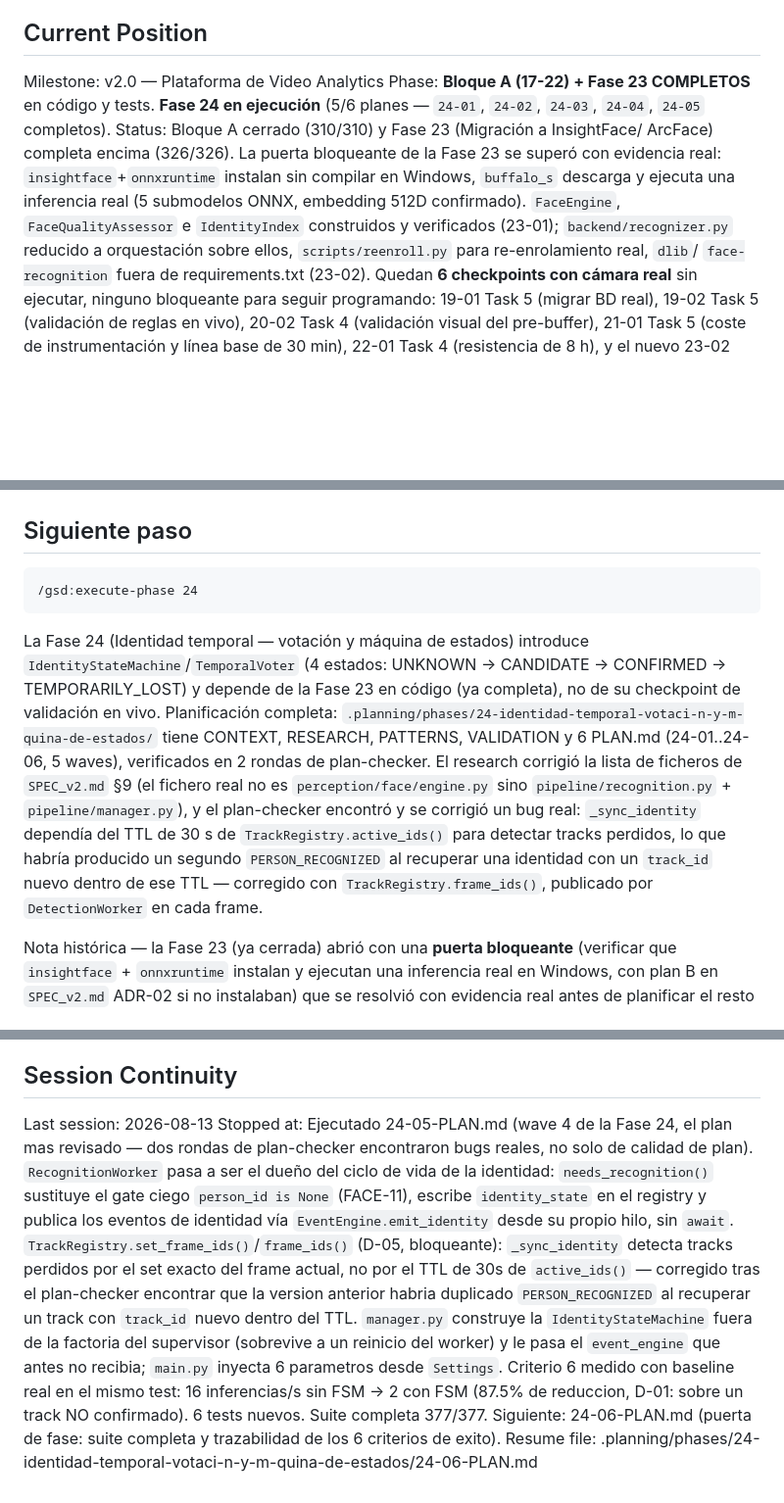
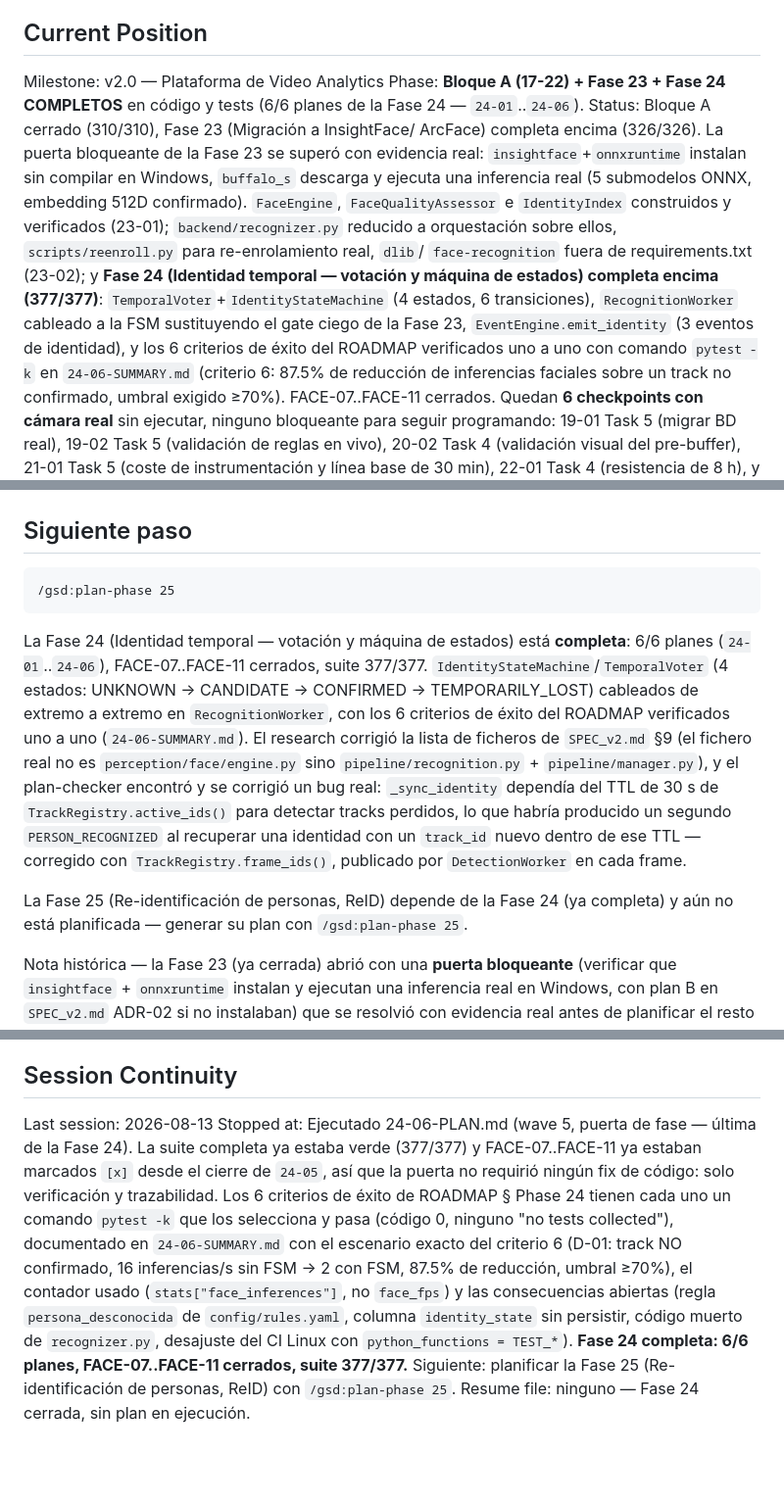
Before and after one commit to dcastillosaez/proyecto_camara, a Markdown page: .planning/STATE.md, 3 parts joined by grey strips. Shown at 98% size. GitHub-like rendering; blank space fills up the shorter version.

Commit message:
docs(24-06): cerrar la Fase 24 — trazabilidad de los 6 criterios de exito
- Suite completa verde (377/377), FACE-07..FACE-11 ya cerrados desde 24-01/24-02
- Los 6 criterios de exito de ROADMAP tienen comando pytest -k verificado, sin regresiones
- Escenario del criterio 6 documentado (D-01): track NO confirmado, 87.5% de reduccion
- STATE.md y ROADMAP.md marcan la Fase 24 como completa (6/6 planes)

````diff
--- a/.planning/STATE.md
+++ b/.planning/STATE.md
@@ -31,8 +31,8 @@ See: .planning/PROJECT.md (updated 2026-05-01)
 ## Current Position
 
 Milestone: v2.0 — Plataforma de Video Analytics
-Phase: **Bloque A (17-22) + Fase 23 COMPLETOS** en código y tests. **Fase 24 en ejecución** (5/6 planes — `24-01`, `24-02`, `24-03`, `24-04`, `24-05` completos).
-Status: Bloque A cerrado (310/310) y Fase 23 (Migración a InsightFace/
+Phase: **Bloque A (17-22) + Fase 23 + Fase 24 COMPLETOS** en código y tests (6/6 planes de la Fase 24 — `24-01`..`24-06`).
+Status: Bloque A cerrado (310/310), Fase 23 (Migración a InsightFace/
   ArcFace) completa encima (326/326). La puerta bloqueante de la Fase 23
   se superó con evidencia real: `insightface`+`onnxruntime` instalan sin
   compilar en Windows, `buffalo_s` descarga y ejecuta una inferencia
@@ -40,10 +40,18 @@ Status: Bloque A cerrado (310/310) y Fase 23 (Migración a InsightFace/
   `FaceQualityAssessor` e `IdentityIndex` construidos y verificados
   (23-01); `backend/recognizer.py` reducido a orquestación sobre ellos,
   `scripts/reenroll.py` para re-enrolamiento real, `dlib`/
-  `face-recognition` fuera de requirements.txt (23-02).
+  `face-recognition` fuera de requirements.txt (23-02); y **Fase 24
+  (Identidad temporal — votación y máquina de estados) completa
+  encima (377/377)**: `TemporalVoter`+`IdentityStateMachine` (4 estados,
+  6 transiciones), `RecognitionWorker` cableado a la FSM sustituyendo
+  el gate ciego de la Fase 23, `EventEngine.emit_identity` (3 eventos
+  de identidad), y los 6 criterios de éxito del ROADMAP verificados
+  uno a uno con comando `pytest -k` en `24-06-SUMMARY.md` (criterio 6:
+  87.5% de reducción de inferencias faciales sobre un track no
+  confirmado, umbral exigido ≥70%). FACE-07..FACE-11 cerrados.
   Quedan **6 checkpoints con cámara real** sin ejecutar, ninguno
   bloqueante para seguir programando: 19-01 Task 5 (migrar BD real),
   19-02 Task 5 (validación de reglas en vivo), 20-02 Task 4 (validación
   visual del pre-buffer), 21-01 Task 5 (coste de instrumentación y
-  línea base de 30 min), 22-01 Task 4 (resistencia de 8 h), y el nuevo
+  línea base de 30 min), 22-01 Task 4 (resistencia de 8 h), y
   23-02 Task 4 (tasa de aciertos ArcFace vs dlib con datos reales).
@@ -67,16 +75,15 @@ Progress v1.2: [██████████] 100% (16/16 fases) — completad
 ## Siguiente paso
 
 ```
-/gsd:execute-phase 24
+/gsd:plan-phase 25
 ```
 
-La Fase 24 (Identidad temporal — votación y máquina de estados) introduce
-`IdentityStateMachine`/`TemporalVoter` (4 estados: UNKNOWN → CANDIDATE →
-CONFIRMED → TEMPORARILY_LOST) y depende de la Fase 23 en código (ya
-completa), no de su checkpoint de validación en vivo. Planificación
-completa: `.planning/phases/24-identidad-temporal-votaci-n-y-m-quina-de-estados/`
-tiene CONTEXT, RESEARCH, PATTERNS, VALIDATION y 6 PLAN.md (24-01..24-06,
-5 waves), verificados en 2 rondas de plan-checker. El research corrigió
+La Fase 24 (Identidad temporal — votación y máquina de estados) está
+**completa**: 6/6 planes (`24-01`..`24-06`), FACE-07..FACE-11 cerrados,
+suite 377/377. `IdentityStateMachine`/`TemporalVoter` (4 estados: UNKNOWN →
+CANDIDATE → CONFIRMED → TEMPORARILY_LOST) cableados de extremo a extremo
+en `RecognitionWorker`, con los 6 criterios de éxito del ROADMAP
+verificados uno a uno (`24-06-SUMMARY.md`). El research corrigió
 la lista de ficheros de `SPEC_v2.md` §9 (el fichero real no es
 `perception/face/engine.py` sino `pipeline/recognition.py` +
 `pipeline/manager.py`), y el plan-checker encontró y se corrigió un bug
@@ -85,6 +92,10 @@ para detectar tracks perdidos, lo que habría producido un segundo
 `PERSON_RECOGNIZED` al recuperar una identidad con un `track_id` nuevo
 dentro de ese TTL — corregido con `TrackRegistry.frame_ids()`, publicado
 por `DetectionWorker` en cada frame.
+
+La Fase 25 (Re-identificación de personas, ReID) depende de la Fase 24
+(ya completa) y aún no está planificada — generar su plan con
+`/gsd:plan-phase 25`.
 
 Nota histórica — la Fase 23 (ya cerrada) abrió con una **puerta
 bloqueante** (verificar que `insightface` + `onnxruntime` instalan y
@@ -224,23 +236,20 @@ Fase 23 por completamente validados en producción.
 ## Session Continuity
 
 Last session: 2026-08-13
-Stopped at: Ejecutado 24-05-PLAN.md (wave 4 de la Fase 24, el plan mas
-  revisado — dos rondas de plan-checker encontraron bugs reales, no solo de
-  calidad de plan). `RecognitionWorker` pasa a ser el dueño del ciclo de vida
-  de la identidad: `needs_recognition()` sustituye el gate ciego `person_id
-  is None` (FACE-11), escribe `identity_state` en el registry y publica los
-  eventos de identidad vía `EventEngine.emit_identity` desde su propio hilo,
-  sin `await`. `TrackRegistry.set_frame_ids()`/`frame_ids()` (D-05,
-  bloqueante): `_sync_identity` detecta tracks perdidos por el set exacto del
-  frame actual, no por el TTL de 30s de `active_ids()` — corregido tras el
-  plan-checker encontrar que la version anterior habria duplicado
-  `PERSON_RECOGNIZED` al recuperar un track con `track_id` nuevo dentro del
-  TTL. `manager.py` construye la `IdentityStateMachine` fuera de la factoria
-  del supervisor (sobrevive a un reinicio del worker) y le pasa el
-  `event_engine` que antes no recibia; `main.py` inyecta 6 parametros desde
-  `Settings`. Criterio 6 medido con baseline real en el mismo test: 16
-  inferencias/s sin FSM -> 2 con FSM (87.5% de reduccion, D-01: sobre un
-  track NO confirmado). 6 tests nuevos. Suite completa 377/377. Siguiente:
-  24-06-PLAN.md (puerta de fase: suite completa y trazabilidad de los 6
-  criterios de exito).
-Resume file: .planning/phases/24-identidad-temporal-votaci-n-y-m-quina-de-estados/24-06-PLAN.md
+Stopped at: Ejecutado 24-06-PLAN.md (wave 5, puerta de fase — última de
+  la Fase 24). La suite completa ya estaba verde (377/377) y
+  FACE-07..FACE-11 ya estaban marcados `[x]` desde el cierre de `24-05`,
+  así que la puerta no requirió ningún fix de código: solo verificación
+  y trazabilidad. Los 6 criterios de éxito de ROADMAP § Phase 24 tienen
+  cada uno un comando `pytest -k` que los selecciona y pasa (código 0,
+  ninguno "no tests collected"), documentado en `24-06-SUMMARY.md` con
+  el escenario exacto del criterio 6 (D-01: track NO confirmado, 16
+  inferencias/s sin FSM -> 2 con FSM, 87.5% de reducción, umbral ≥70%),
+  el contador usado (`stats["face_inferences"]`, no `face_fps`) y las
+  consecuencias abiertas (regla `persona_desconocida` de
+  `config/rules.yaml`, columna `identity_state` sin persistir, código
+  muerto de `recognizer.py`, desajuste del CI Linux con
+  `python_functions = TEST_*`). **Fase 24 completa: 6/6 planes,
+  FACE-07..FACE-11 cerrados, suite 377/377.** Siguiente: planificar la
+  Fase 25 (Re-identificación de personas, ReID) con `/gsd:plan-phase 25`.
+Resume file: ninguno — Fase 24 cerrada, sin plan en ejecución.
````
Also changed, not shown: other parts of .planning/STATE.md (+10 -9 lines), .planning/ROADMAP.md (+3 -3 lines), 1 other file.
